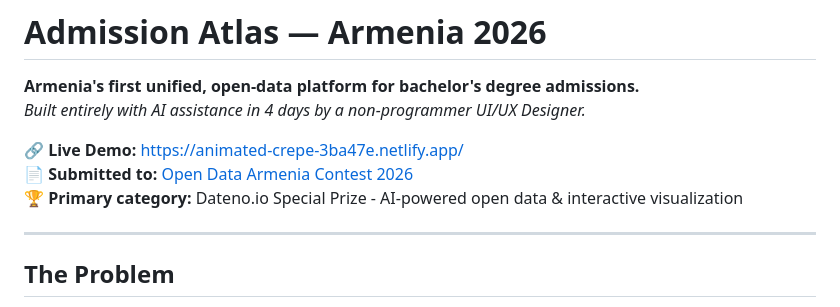
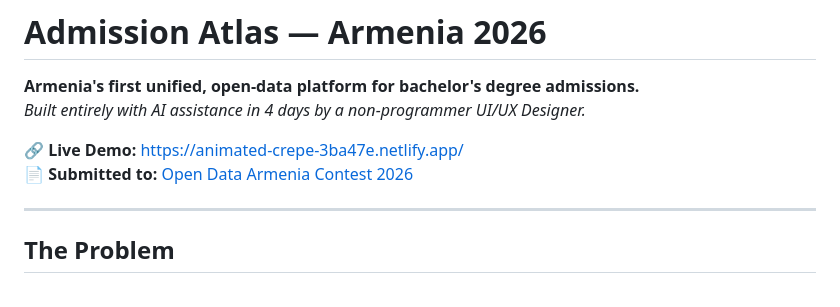
Before and after one commit to petrosyanastghikit-commits/admission-atlas-armenia, a Markdown page: README.md, the part around the change. Rendered like a GitHub page.

```diff
--- a/README.md
+++ b/README.md
@@ -5,7 +5,6 @@
 
 🔗 **Live Demo:** https://animated-crepe-3ba47e.netlify.app/
 📄 **Submitted to:** [Open Data Armenia Contest 2026](https://contest.opendata.am/en/2026)
-🏆 **Primary category:** Dateno.io Special Prize - AI-powered open data & interactive visualization
 
 ---
 
```
